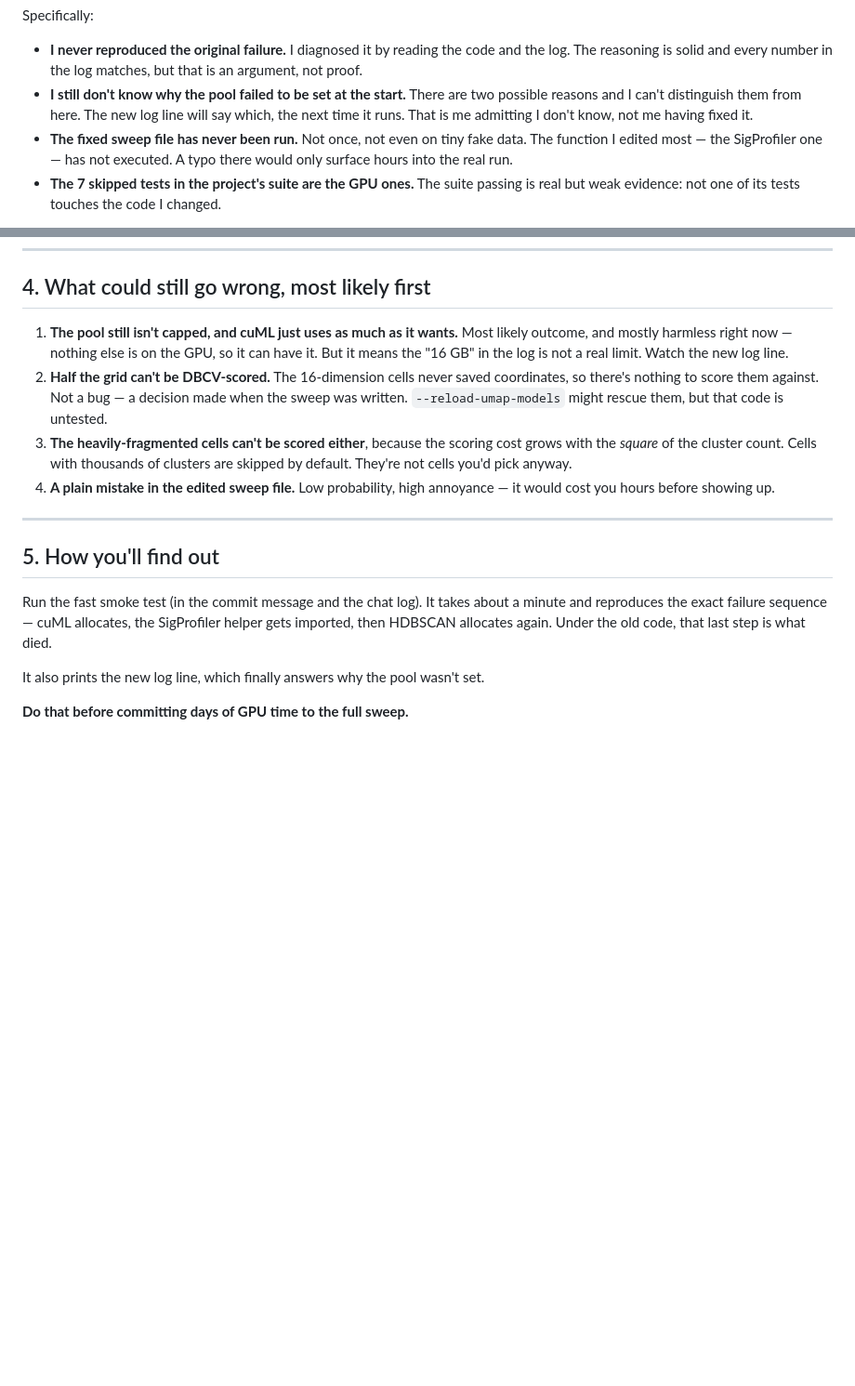
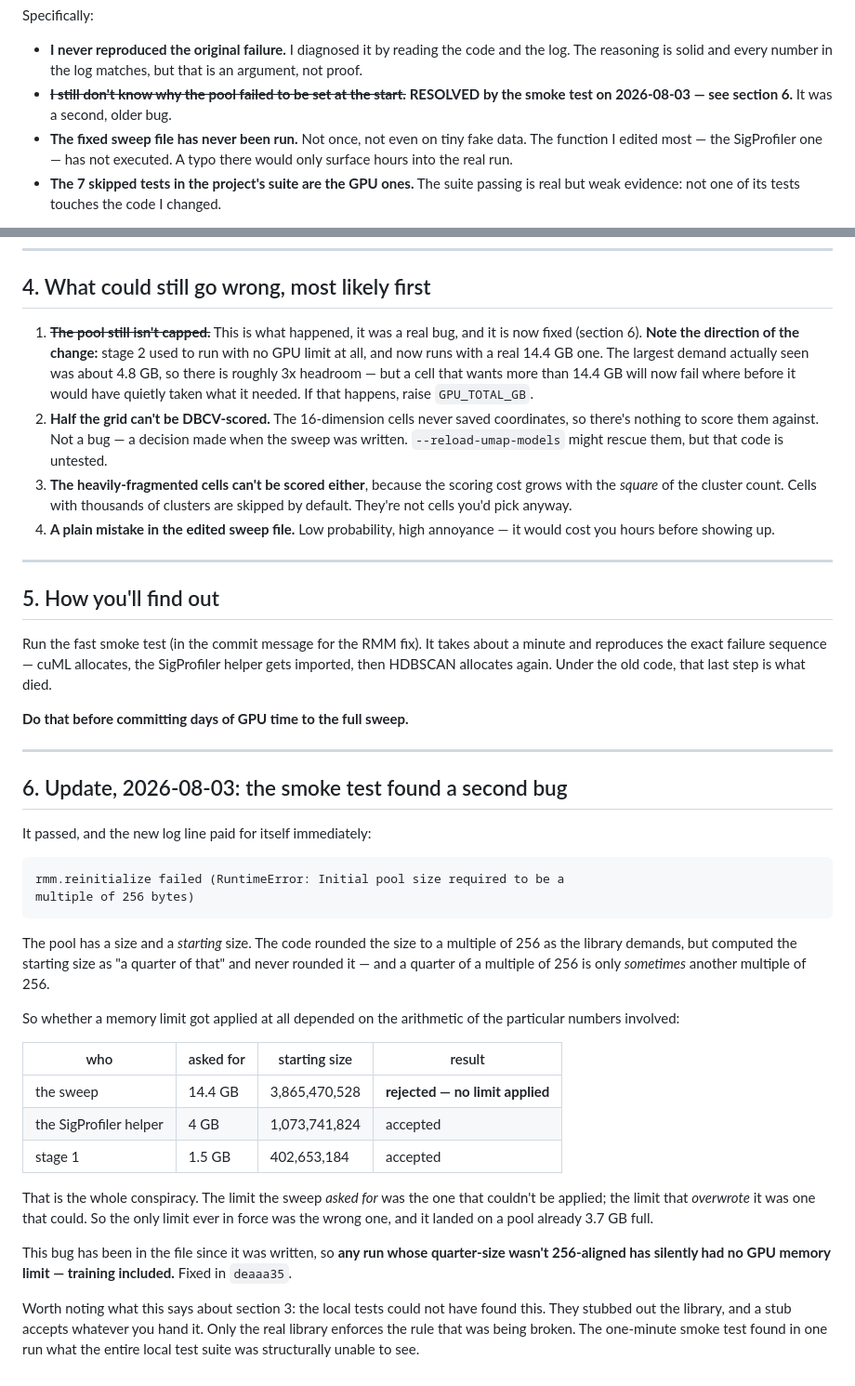
Before and after one commit to patrickgao2027/pure-internship, a Markdown page: umap_hdbscan_sweep/LIMITATIONS.md, 2 parts joined by grey strips. Shown at 93% size. GitHub-like rendering; blank space fills up the shorter version.

Commit message:
sweep: record what the smoke test found
The unknown in section 3 -- why the RMM pool never installed -- is resolved: an
unaligned initial_pool_size, latent since the module was written. Corrects the
two statements the finding made false, and notes the direction of the change:
stage 2 used to run uncapped and now runs with a real 14.4 GB limit.

````diff
--- a/umap_hdbscan_sweep/LIMITATIONS.md
+++ b/umap_hdbscan_sweep/LIMITATIONS.md
@@ -66,9 +66,8 @@ Specifically:
 - **I never reproduced the original failure.** I diagnosed it by reading the code and the
   log. The reasoning is solid and every number in the log matches, but that is an argument,
   not proof.
-- **I still don't know why the pool failed to be set at the start.** There are two possible
-  reasons and I can't distinguish them from here. The new log line will say which, the next
-  time it runs. That is me admitting I don't know, not me having fixed it.
+- ~~**I still don't know why the pool failed to be set at the start.**~~ **RESOLVED by the
+  smoke test on 2026-08-03 — see section 6.** It was a second, older bug.
 - **The fixed sweep file has never been run.** Not once, not even on tiny fake data. The
   function I edited most — the SigProfiler one — has not executed. A typo there would only
   surface hours into the real run.
@@ -96,9 +95,12 @@ For the DBCV rescoring tool specifically:
 
 ## 4. What could still go wrong, most likely first
 
-1. **The pool still isn't capped, and cuML just uses as much as it wants.** Most likely
-   outcome, and mostly harmless right now — nothing else is on the GPU, so it can have it.
-   But it means the "16 GB" in the log is not a real limit. Watch the new log line.
+1. ~~**The pool still isn't capped.**~~ This is what happened, it was a real bug, and it is
+   now fixed (section 6). **Note the direction of the change:** stage 2 used to run with no
+   GPU limit at all, and now runs with a real 14.4 GB one. The largest demand actually seen
+   was about 4.8 GB, so there is roughly 3x headroom — but a cell that wants more than
+   14.4 GB will now fail where before it would have quietly taken what it needed. If that
+   happens, raise `GPU_TOTAL_GB`.
 2. **Half the grid can't be DBCV-scored.** The 16-dimension cells never saved coordinates,
    so there's nothing to score them against. Not a bug — a decision made when the sweep was
    written. `--reload-umap-models` might rescue them, but that code is untested.
@@ -112,10 +114,44 @@ For the DBCV rescoring tool specifically:
 
 ## 5. How you'll find out
 
-Run the fast smoke test (in the commit message and the chat log). It takes about a minute
-and reproduces the exact failure sequence — cuML allocates, the SigProfiler helper gets
-imported, then HDBSCAN allocates again. Under the old code, that last step is what died.
-
-It also prints the new log line, which finally answers why the pool wasn't set.
+Run the fast smoke test (in the commit message for the RMM fix). It takes about a minute and
+reproduces the exact failure sequence — cuML allocates, the SigProfiler helper gets imported,
+then HDBSCAN allocates again. Under the old code, that last step is what died.
 
 **Do that before committing days of GPU time to the full sweep.**
+
+---
+
+## 6. Update, 2026-08-03: the smoke test found a second bug
+
+It passed, and the new log line paid for itself immediately:
+
+```
+rmm.reinitialize failed (RuntimeError: Initial pool size required to be a
+multiple of 256 bytes)
+```
+
+The pool has a size and a *starting* size. The code rounded the size to a multiple of 256
+as the library demands, but computed the starting size as "a quarter of that" and never
+rounded it — and a quarter of a multiple of 256 is only *sometimes* another multiple of 256.
+
+So whether a memory limit got applied at all depended on the arithmetic of the particular
+numbers involved:
+
+| who | asked for | starting size | result |
+|---|---|---|---|
+| the sweep | 14.4 GB | 3,865,470,528 | **rejected — no limit applied** |
+| the SigProfiler helper | 4 GB | 1,073,741,824 | accepted |
+| stage 1 | 1.5 GB | 402,653,184 | accepted |
+
+That is the whole conspiracy. The limit the sweep *asked for* was the one that couldn't be
+applied; the limit that *overwrote* it was one that could. So the only limit ever in force
+was the wrong one, and it landed on a pool already 3.7 GB full.
+
+This bug has been in the file since it was written, so **any run whose quarter-size wasn't
+256-aligned has silently had no GPU memory limit — training included.** Fixed in `deaaa35`.
+
+Worth noting what this says about section 3: the local tests could not have found this.
+They stubbed out the library, and a stub accepts whatever you hand it. Only the real
+library enforces the rule that was being broken. The one-minute smoke test found in one
+run what the entire local test suite was structurally unable to see.
````
